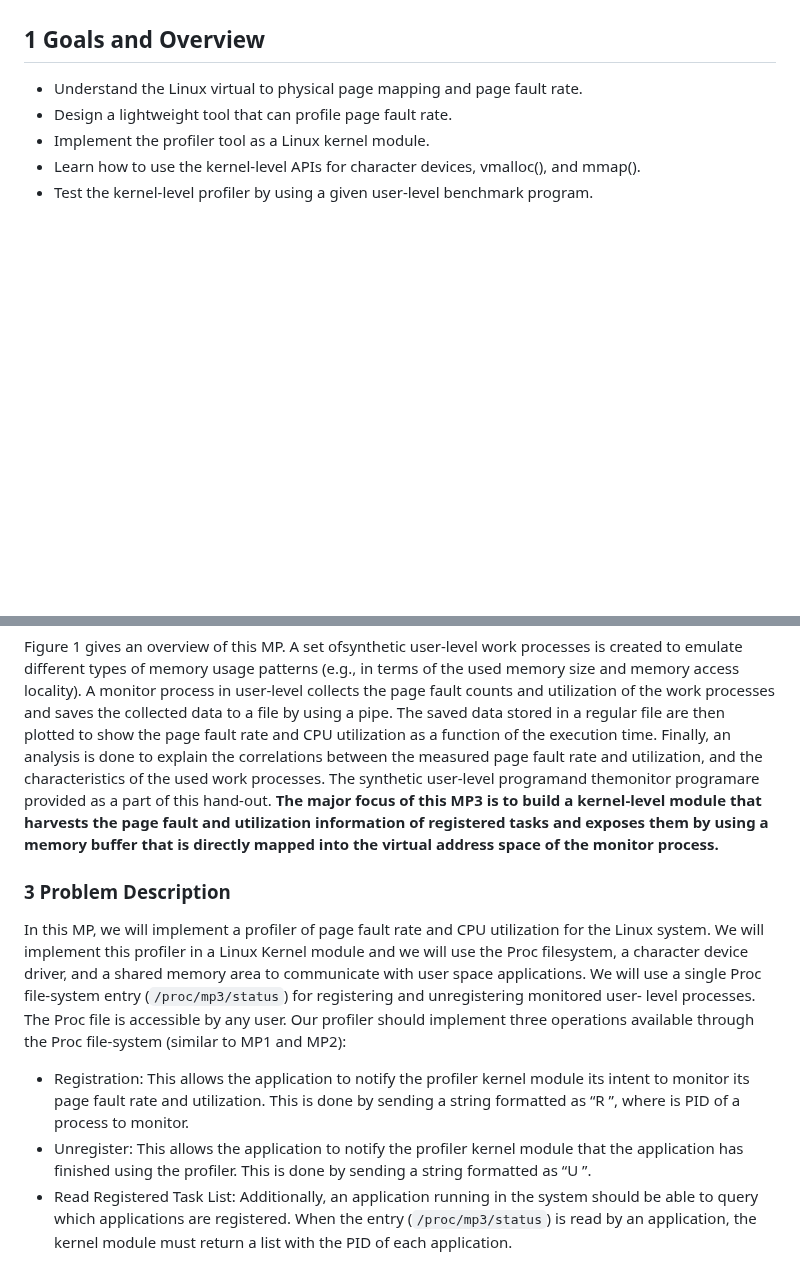
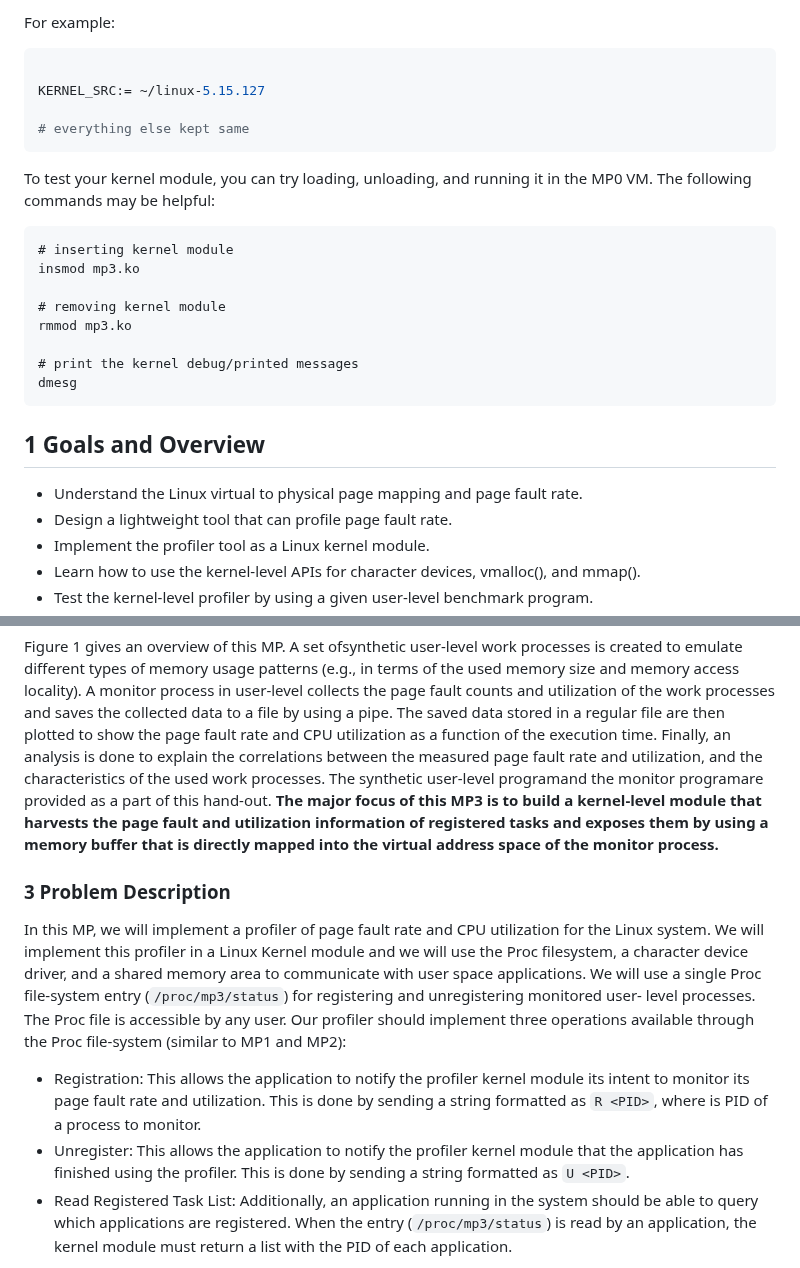
Before and after one commit to cs423-uiuc/cs423-uiuc.github.io, a Markdown page: fall23/mps/MP3.md, 2 parts joined by grey strips. GitHub-like rendering; blank space fills up the shorter version.

````diff
--- a/fall23/mps/MP3.md
+++ b/fall23/mps/MP3.md
@@ -6,3 +67,24 @@
+For example:
+
+```Makefile
+
+KERNEL_SRC:= ~/linux-5.15.127
+
+# everything else kept same
+```
+
+To test your kernel module, you can try loading, unloading, and running it in the MP0 VM. The following commands may be helpful:
+
+```command
+# inserting kernel module
+insmod mp3.ko
+
+# removing kernel module
+rmmod mp3.ko
+
+# print the kernel debug/printed messages
+dmesg
+```
 
 ## 1 Goals and Overview
 
@@ -49,7 +131,7 @@ process in user-level collects the page fault counts and utilization of the work
 to a file by using a pipe. The saved data stored in a regular file are then plotted to show the page fault rate and CPU
 utilization as a function of the execution time. Finally, an analysis is done to explain the correlations between the
 measured page fault rate and utilization, and the characteristics of the used work processes.
-The synthetic user-level programand themonitor programare provided as a part of this hand-out.
+The synthetic user-level programand the monitor programare provided as a part of this hand-out.
 **The major focus of this MP3 is to build a kernel-level module that harvests the page fault and utilization information of registered tasks and exposes
 them by using a memory buffer that is directly mapped into the virtual address space of the monitor process.**
 
@@ -62,10 +144,10 @@ a shared memory area to communicate with user space applications. We will use a
 by any user. Our profiler should implement three operations available through the Proc file-system (similar to MP1 and MP2):
 
 - Registration: This allows the application to notify the profiler kernel module its intent to monitor its page fault
-    rate and utilization. This is done by sending a string formatted as “R <PID>”, where <PID> is PID of a process
+    rate and utilization. This is done by sending a string formatted as `R <PID>`, where <PID> is PID of a process
     to monitor.
 - Unregister: This allows the application to notify the profiler kernel module that the application has finished
-    using the profiler. This is done by sending a string formatted as “U <PID>”.
+    using the profiler. This is done by sending a string formatted as `U <PID>`.
 - Read Registered Task List: Additionally, an application running in the system should be able to query which
     applications are registered. When the entry (`/proc/mp3/status`) is read by an application, the kernel
     module must return a list with the PID of each application.
````
Also changed, not shown: other parts of fall23/mps/MP3.md (+61 -0 lines).
